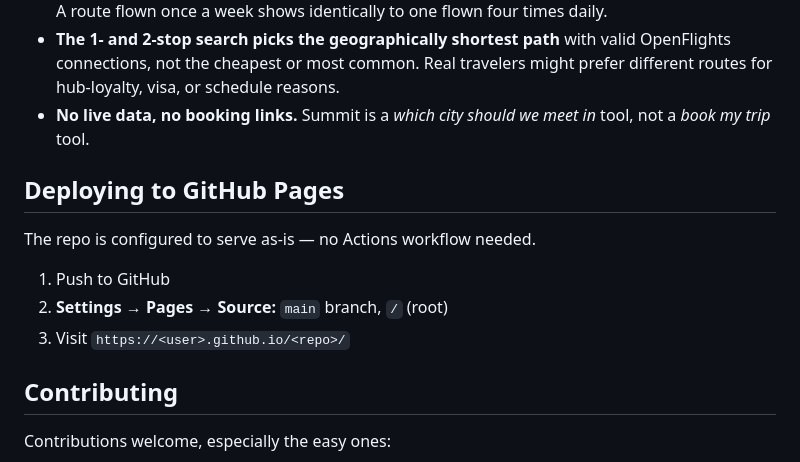
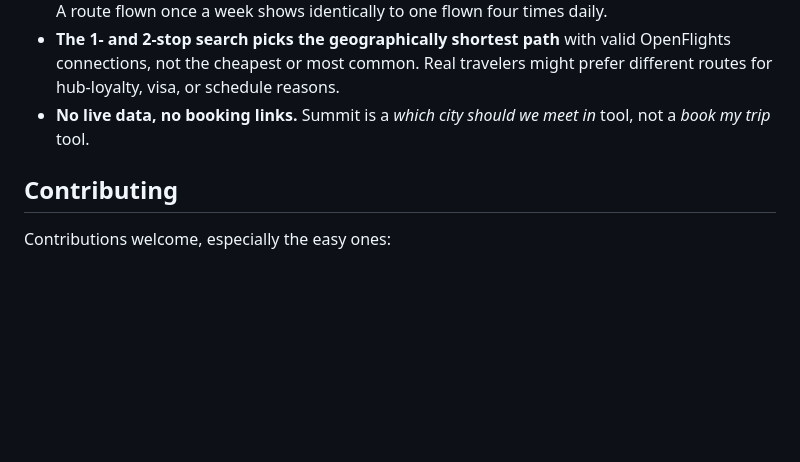
Before and after one commit to nathanenglert/summit, a Markdown page: README.md, the part around the change. Rendered like a GitHub page; blank space fills up the shorter version.

Commit message:
README: drop GitHub Pages deploy section
That section was operational guidance for maintainers, not info a casual
reader needs. Anyone forking can find Pages deployment in GitHub's docs.

Co-Authored-By: Claude Opus 4.7 (1M context) <noreply@anthropic.com>

```diff
--- a/README.md
+++ b/README.md
@@ -133,14 +133,6 @@ Be aware of what Summit is and isn't:
 - **No live data, no booking links.** Summit is a *which city should we
   meet in* tool, not a *book my trip* tool.
 
-## Deploying to GitHub Pages
-
-The repo is configured to serve as-is — no Actions workflow needed.
-
-1. Push to GitHub
-2. **Settings → Pages → Source:** `main` branch, `/` (root)
-3. Visit `https://<user>.github.io/<repo>/`
-
 ## Contributing
 
 Contributions welcome, especially the easy ones:
```
